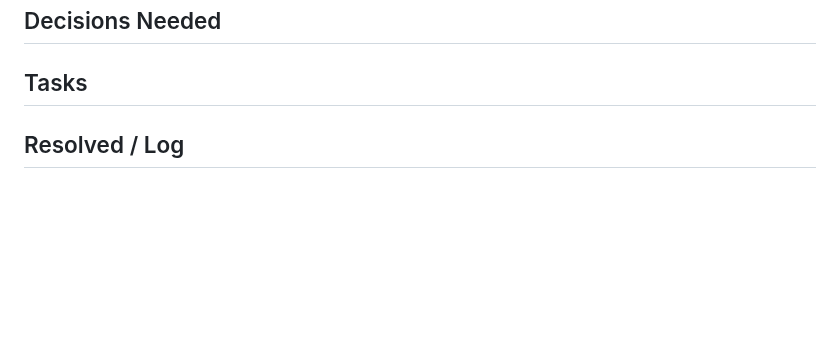
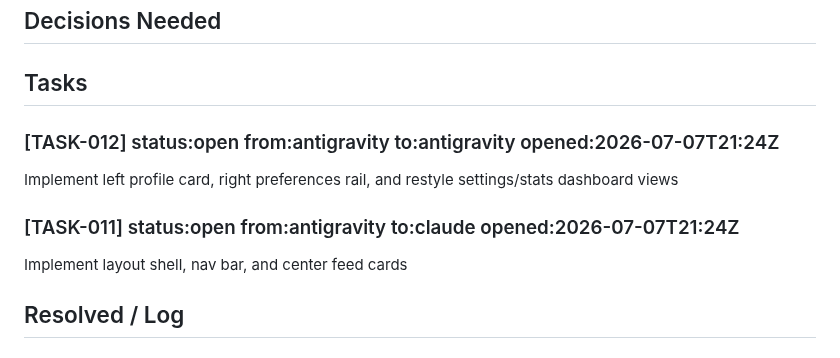
Before and after one commit to RishabhhR/job-matcher, a Markdown page: .coordo/ledger.md, the part around the change. GitHub-like rendering; blank space fills up the shorter version.

Commit message:
TASK-011 & TASK-012: allocate implementation tasks for redesign

```diff
--- a/.coordo/ledger.md
+++ b/.coordo/ledger.md
@@ -6,6 +6,12 @@
 ## Decisions Needed
 
 ## Tasks
+
+### [TASK-012] status:open from:antigravity to:antigravity opened:2026-07-07T21:24Z
+Implement left profile card, right preferences rail, and restyle settings/stats dashboard views
+
+### [TASK-011] status:open from:antigravity to:claude opened:2026-07-07T21:24Z
+Implement layout shell, nav bar, and center feed cards
 
 ## Resolved / Log
 
```
